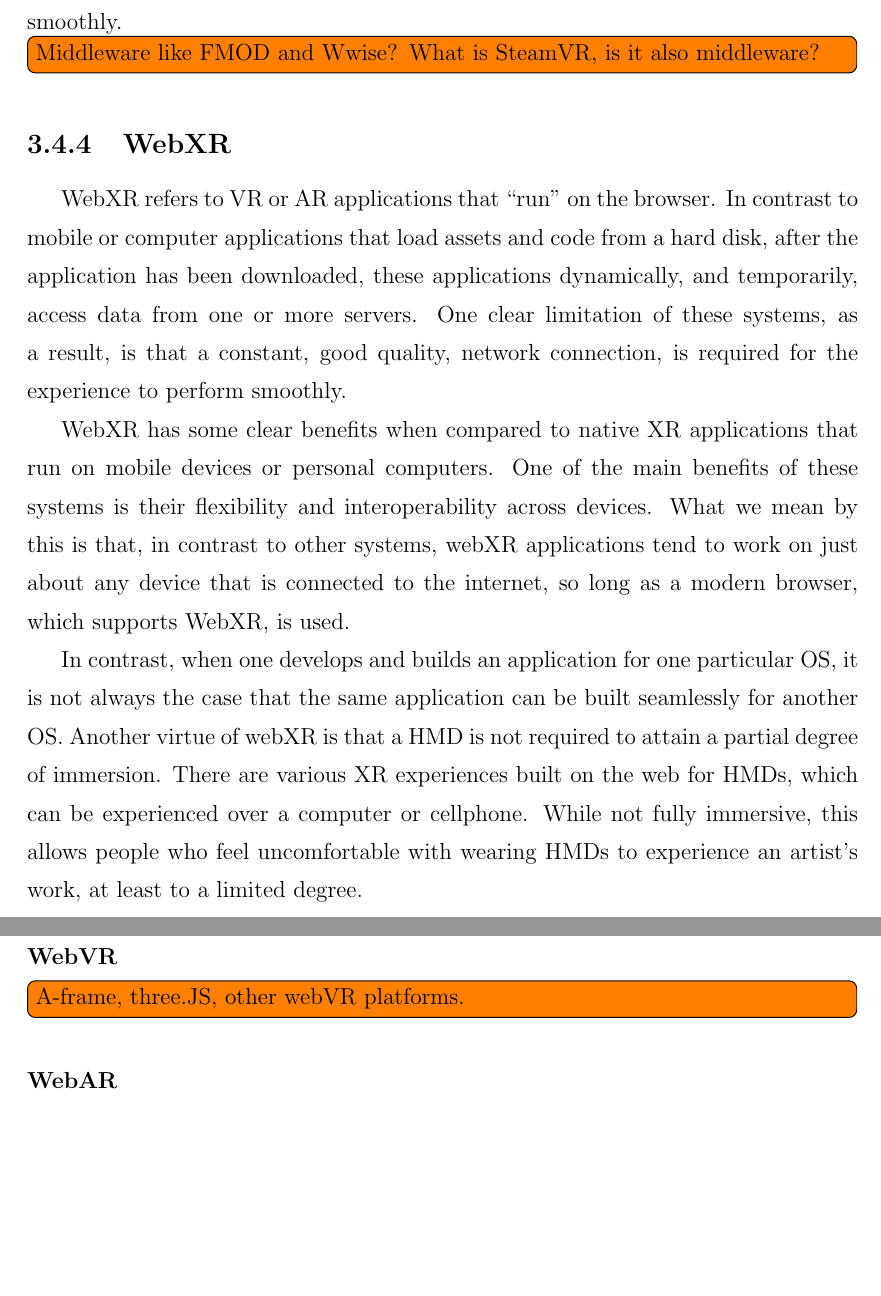
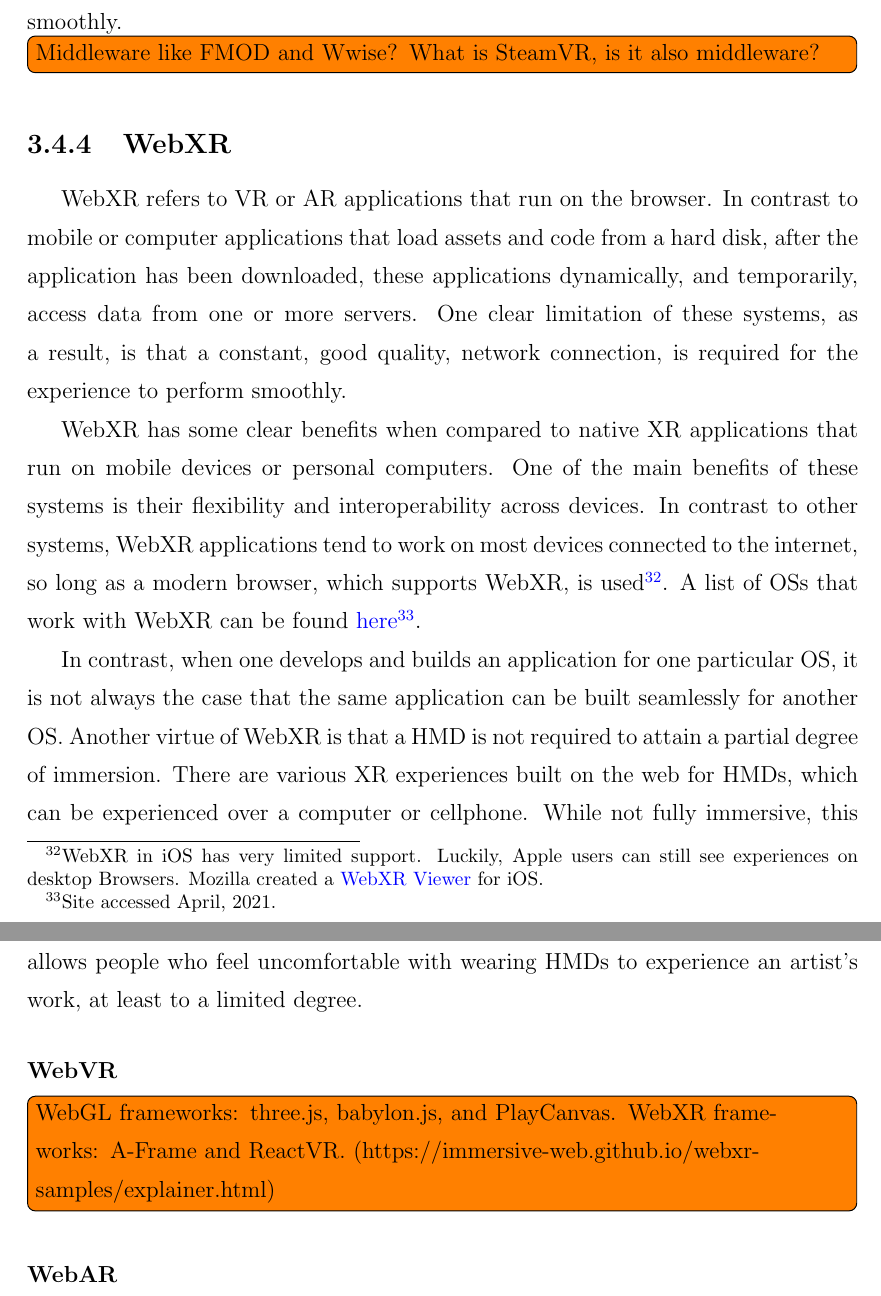
Before and after one commit to gzalles/gzb-quals, a LaTeX thesis (template.tex, which reads q3.tex): two parts of pages 144 and 145 of 181, joined at a grey line, cut so that both start at the same text, the shorter picture padded with empty space. Compiled offline with pdfLaTeX; a LaTeX package or settings file that is missing is left out.

Commit message:
Proofreading and adding links to various sections. The next section to write is about WebVR frameworks and OpenGL frameworks. I am thinking of moving everything I wrote for the ghost chapter 1 to chapter 3.
I also have these p-files that I need to scrap. I should try to extrude any valuable information from them.

```diff
--- a/q3.tex
+++ b/q3.tex
@@ -384,14 +384,15 @@ This perhaps is another great argument for prioritizing development in WebXR, ra
 
 \subsection{WebXR}
 
-WebXR refers to VR or AR applications that "run" on the browser. In contrast to mobile or computer applications that load assets and code from a hard disk, after the application has been downloaded, these applications dynamically, and temporarily, access data from one or more servers. One clear limitation of these systems, as a result, is that a constant, good quality, network connection, is required for the experience to perform smoothly.
+WebXR refers to VR or AR applications that run on the browser. In contrast to mobile or computer applications that load assets and code from a hard disk, after the application has been downloaded, these applications dynamically, and temporarily, access data from one or more servers. One clear limitation of these systems, as a result, is that a constant, good quality, network connection, is required for the experience to perform smoothly.
 
-WebXR has some clear benefits when compared to native XR applications that run on mobile devices or personal computers. One of the main benefits of these systems is their flexibility and interoperability across devices. What we mean by this is that, in contrast to other systems, webXR applications tend to work on just about any device that is connected to the internet, so long as a modern browser, which supports WebXR, is used.
+WebXR has some clear benefits when compared to native XR applications that run on mobile devices or personal computers. One of the main benefits of these systems is their flexibility and interoperability across devices. In contrast to other systems, WebXR applications tend to work on most devices connected to the internet, so long as a modern browser, which supports WebXR, is used\footnote{WebXR in iOS has very limited support. Luckily, Apple users can still see experiences on desktop Browsers. Mozilla created a \href{https://webxr-ios.webxrexperiments.com/}{WebXR Viewer} for iOS.}. A list of OSs that work with WebXR can be found \href{https://webvr.rocks/}{here}\footnote{Site accessed April, 2021.}.
 
-In contrast, when one develops and builds an application for one particular OS, it is not always the case that the same application can be built seamlessly for another OS. Another virtue of webXR is that a HMD is not required to attain a partial degree of immersion. There are various XR experiences built on the web for HMDs, which can be experienced over a computer or cellphone. While not fully immersive, this allows people who feel uncomfortable with wearing HMDs to experience an artist's work, at least to a limited degree.
+In contrast, when one develops and builds an application for one particular OS, it is not always the case that the same application can be built seamlessly for another OS. Another virtue of WebXR is that a HMD is not required to attain a partial degree of immersion. There are various XR experiences built on the web for HMDs, which can be experienced over a computer or cellphone. While not fully immersive, this allows people who feel uncomfortable with wearing HMDs to experience an artist's work, at least to a limited degree.
 
 \subsubsection{WebVR}
-\todo[inline]{A-frame, three.JS, other webVR platforms.}
+
+\todo[inline]{WebGL frameworks: three.js, babylon.js, and PlayCanvas. WebXR frameworks: A-Frame and ReactVR. (https://immersive-web.github.io/webxr-samples/explainer.html) }
 
 \subsubsection{WebAR}
 \paragraph{AR.js}
```
Also changed, not shown: q3.tex (16 more changed lines).
